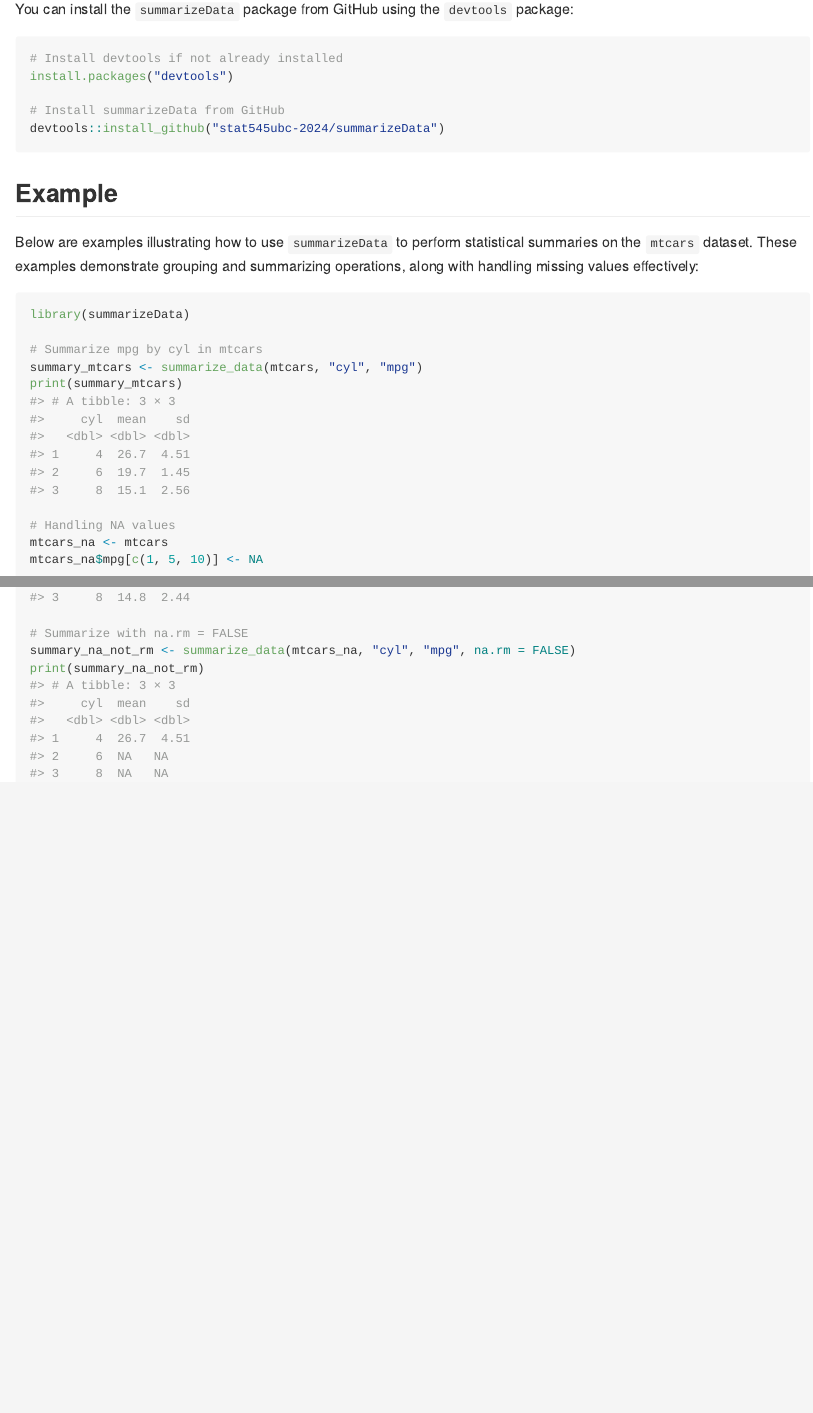
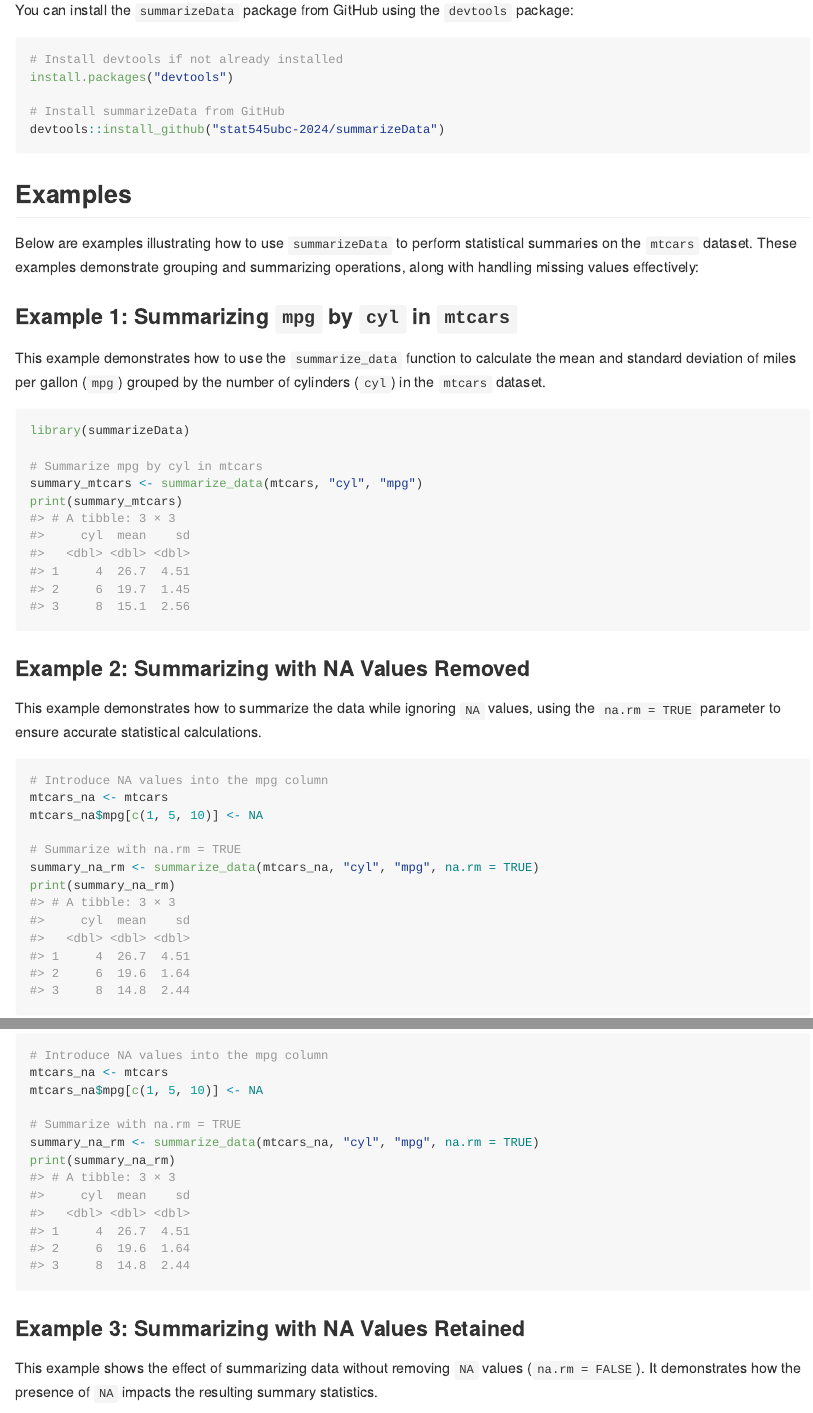
Before and after one commit to stat545ubc-2024/summarizeData, an R Markdown document (README.Rmd): the page in a window 1100 px wide, from 300 px down, and a second part further down, joined at a grey line. The pictures show the output file README.md that the author committed with the source, drawn offline in the style of GitHub.

Commit message:
Update README

````diff
--- a/README.Rmd
+++ b/README.Rmd
@@ -32,22 +32,36 @@ install.packages("devtools")
 devtools::install_github("stat545ubc-2024/summarizeData")
 ```
 
-## Example
+## Examples
 
 Below are examples illustrating how to use `summarizeData` to perform statistical summaries on the `mtcars` dataset. These examples demonstrate grouping and summarizing operations, along with handling missing values effectively:
 
-```{r example}
+### Example 1: Summarizing `mpg` by `cyl` in `mtcars`
+
+This example demonstrates how to use the `summarize_data` function to calculate the mean and standard deviation of miles per gallon (`mpg`) grouped by the number of cylinders (`cyl`) in the `mtcars` dataset.
+
+```{r example1}
 library(summarizeData)
 
 # Summarize mpg by cyl in mtcars
 summary_mtcars <- summarize_data(mtcars, "cyl", "mpg")
 print(summary_mtcars)
+```
 
-# Handling NA values
+### Example 2: Summarizing with NA Values Removed
+
+This example demonstrates how to summarize the data while ignoring `NA` values, using the `na.rm = TRUE` parameter to ensure accurate statistical calculations.
+
+```{r example2}
+# Introduce NA values into the mpg column
 mtcars_na <- mtcars
 mtcars_na$mpg[c(1, 5, 10)] <- NA
 
 # Summarize with na.rm = TRUE
 summary_na_rm <- summarize_data(mtcars_na, "cyl", "mpg", na.rm = TRUE)
 print(summary_na_rm)
+```
 
+### Example 3: Summarizing with NA Values Retained
+
+This example shows the effect of summarizing data without removing `NA` values (`na.rm = FALSE`). It demonstrates how the presence of `NA` impacts the resulting summary statistics.
````
Also changed, not shown: README.md, README.Rmd (2 more changed lines).
